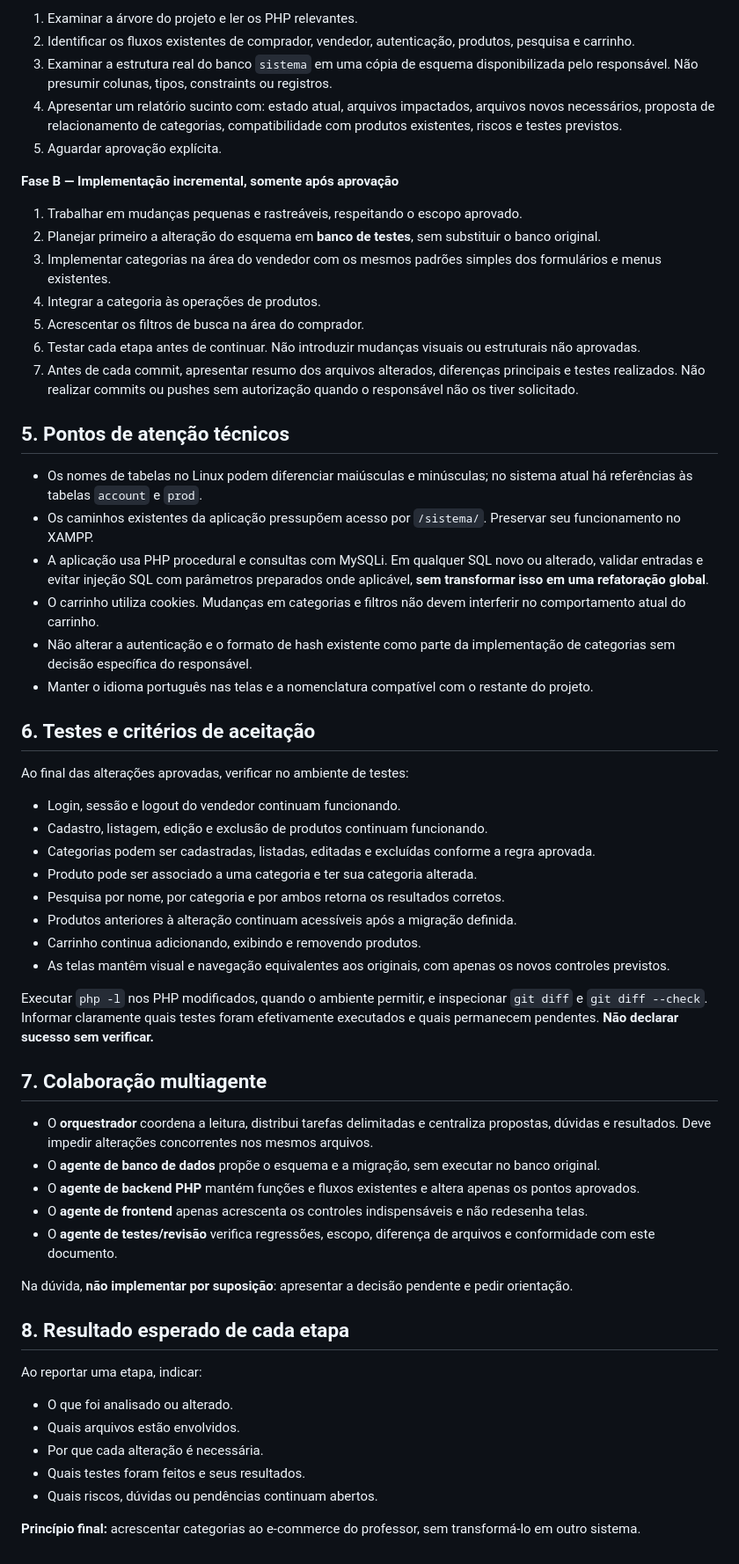
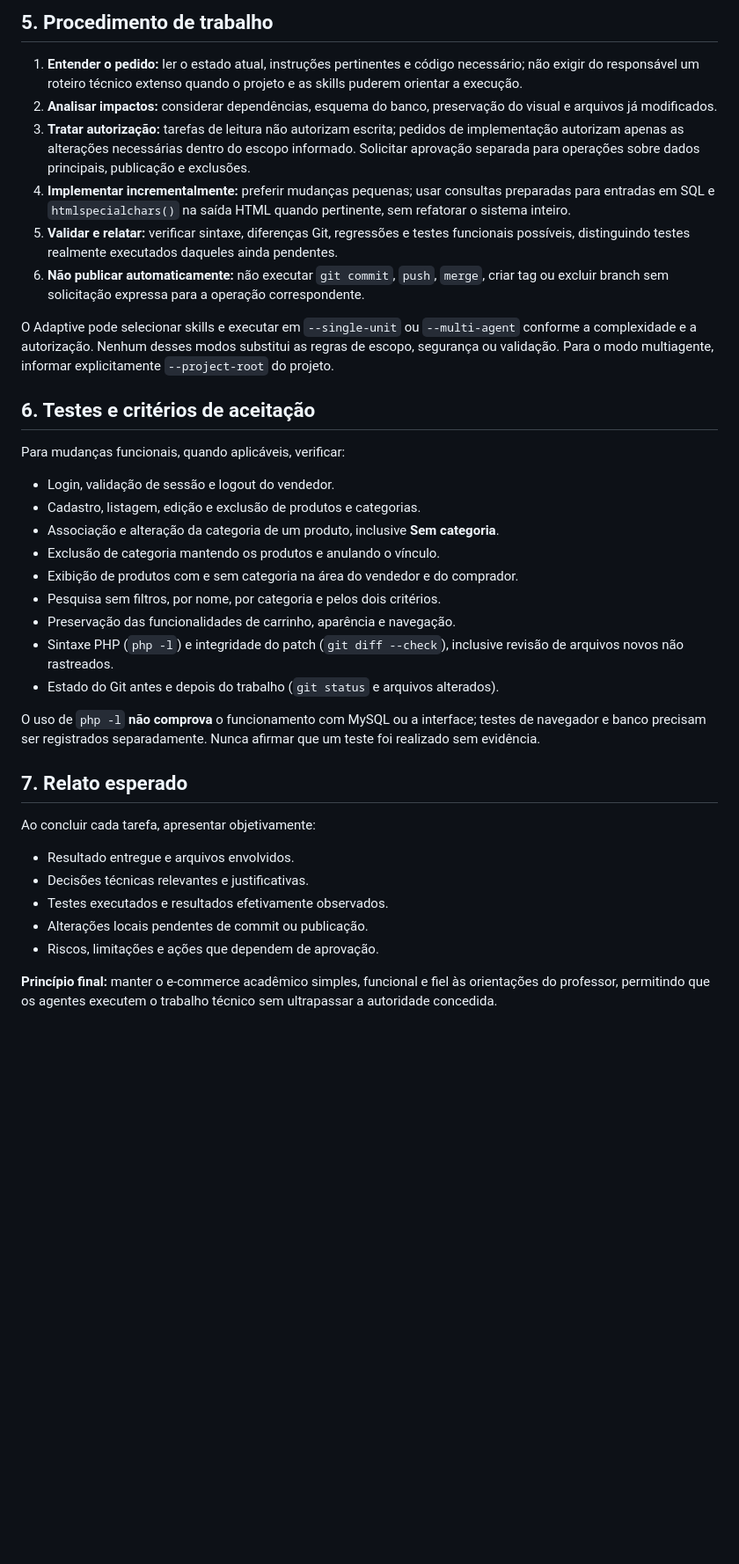
Before and after one commit to oliveiraariel/LP2-ecommerce, a Markdown page: AGENTS.md, the part around one of its changes. Shown at 88% size. Drawn GitHub-style; blank space fills up the shorter version.

Commit message:
docs(agents): reflect completed categories and governed main integration

```diff
--- a/AGENTS.md
+++ b/AGENTS.md
@@ -41,62 +55,39 @@ A regra de exclusão de categorias com produtos associados e o tratamento de pro
 
-1. Examinar a árvore do projeto e ler os PHP relevantes.
-2. Identificar os fluxos existentes de comprador, vendedor, autenticação, produtos, pesquisa e carrinho.
-3. Examinar a estrutura real do banco `sistema` em uma cópia de esquema disponibilizada pelo responsável. Não presumir colunas, tipos, constraints ou registros.
-4. Apresentar um relatório sucinto com: estado atual, arquivos impactados, arquivos novos necessários, proposta de relacionamento de categorias, compatibilidade com produtos existentes, riscos e testes previstos.
-5. Aguardar aprovação explícita.
+## 5. Procedimento de trabalho
 
-**Fase B — Implementação incremental, somente após aprovação**
+1. **Entender o pedido:** ler o estado atual, instruções pertinentes e código necessário; não exigir do responsável um roteiro técnico extenso quando o projeto e as skills puderem orientar a execução.
+2. **Analisar impactos:** considerar dependências, esquema do banco, preservação do visual e arquivos já modificados.
+3. **Tratar autorização:** tarefas de leitura não autorizam escrita; pedidos de implementação autorizam apenas as alterações necessárias dentro do escopo informado. Solicitar aprovação separada para operações sobre dados principais, publicação e exclusões.
+4. **Implementar incrementalmente:** preferir mudanças pequenas; usar consultas preparadas para entradas em SQL e `htmlspecialchars()` na saída HTML quando pertinente, sem refatorar o sistema inteiro.
+5. **Validar e relatar:** verificar sintaxe, diferenças Git, regressões e testes funcionais possíveis, distinguindo testes realmente executados daqueles ainda pendentes.
+6. **Não publicar automaticamente:** não executar `git commit`, `push`, `merge`, criar tag ou excluir branch sem solicitação expressa para a operação correspondente.
 
-1. Trabalhar em mudanças pequenas e rastreáveis, respeitando o escopo aprovado.
-2. Planejar primeiro a alteração do esquema em **banco de testes**, sem substituir o banco original.
-3. Implementar categorias na área do vendedor com os mesmos padrões simples dos formulários e menus existentes.
-4. Integrar a categoria às operações de produtos.
-5. Acrescentar os filtros de busca na área do comprador.
-6. Testar cada etapa antes de continuar. Não introduzir mudanças visuais ou estruturais não aprovadas.
-7. Antes de cada commit, apresentar resumo dos arquivos alterados, diferenças principais e testes realizados. Não realizar commits ou pushes sem autorização quando o responsável não os tiver solicitado.
-
-## 5. Pontos de atenção técnicos
-
-- Os nomes de tabelas no Linux podem diferenciar maiúsculas e minúsculas; no sistema atual há referências às tabelas `account` e `prod`.
-- Os caminhos existentes da aplicação pressupõem acesso por `/sistema/`. Preservar seu funcionamento no XAMPP.
-- A aplicação usa PHP procedural e consultas com MySQLi. Em qualquer SQL novo ou alterado, validar entradas e evitar injeção SQL com parâmetros preparados onde aplicável, **sem transformar isso em uma refatoração global**.
-- O carrinho utiliza cookies. Mudanças em categorias e filtros não devem interferir no comportamento atual do carrinho.
-- Não alterar a autenticação e o formato de hash existente como parte da implementação de categorias sem decisão específica do responsável.
-- Manter o idioma português nas telas e a nomenclatura compatível com o restante do projeto.
+O Adaptive pode selecionar skills e executar em `--single-unit` ou `--multi-agent` conforme a complexidade e a autorização. Nenhum desses modos substitui as regras de escopo, segurança ou validação. Para o modo multiagente, informar explicitamente `--project-root` do projeto.
 
 ## 6. Testes e critérios de aceitação
 
-Ao final das alterações aprovadas, verificar no ambiente de testes:
+Para mudanças funcionais, quando aplicáveis, verificar:
 
-- Login, sessão e logout do vendedor continuam funcionando.
-- Cadastro, listagem, edição e exclusão de produtos continuam funcionando.
-- Categorias podem ser cadastradas, listadas, editadas e excluídas conforme a regra aprovada.
-- Produto pode ser associado a uma categoria e ter sua categoria alterada.
-- Pesquisa por nome, por categoria e por ambos retorna os resultados corretos.
-- Produtos anteriores à alteração continuam acessíveis após a migração definida.
-- Carrinho continua adicionando, exibindo e removendo produtos.
-- As telas mantêm visual e navegação equivalentes aos originais, com apenas os novos controles previstos.
+- Login, validação de sessão e logout do vendedor.
+- Cadastro, listagem, edição e exclusão de produtos e categorias.
+- Associação e alteração da categoria de um produto, inclusive **Sem categoria**.
+- Exclusão de categoria mantendo os produtos e anulando o vínculo.
+- Exibição de produtos com e sem categoria na área do vendedor e do comprador.
+- Pesquisa sem filtros, por nome, por categoria e pelos dois critérios.
+- Preservação das funcionalidades de carrinho, aparência e navegação.
+- Sintaxe PHP (`php -l`) e integridade do patch (`git diff --check`), inclusive revisão de arquivos novos não rastreados.
+- Estado do Git antes e depois do trabalho (`git status` e arquivos alterados).
 
-Executar `php -l` nos PHP modificados, quando o ambiente permitir, e inspecionar `git diff` e `git diff --check`. Informar claramente quais testes foram efetivamente executados e quais permanecem pendentes. **Não declarar sucesso sem verificar.**
+O uso de `php -l` **não comprova** o funcionamento com MySQL ou a interface; testes de navegador e banco precisam ser registrados separadamente. Nunca afirmar que um teste foi realizado sem evidência.
 
-## 7. Colaboração multiagente
+## 7. Relato esperado
 
-- O **orquestrador** coordena a leitura, distribui tarefas delimitadas e centraliza propostas, dúvidas e resultados. Deve impedir alterações concorrentes nos mesmos arquivos.
-- O **agente de banco de dados** propõe o esquema e a migração, sem executar no banco original.
-- O **agente de backend PHP** mantém funções e fluxos existentes e altera apenas os pontos aprovados.
-- O **agente de frontend** apenas acrescenta os controles indispensáveis e não redesenha telas.
-- O **agente de testes/revisão** verifica regressões, escopo, diferença de arquivos e conformidade com este documento.
+Ao concluir cada tarefa, apresentar objetivamente:
 
-Na dúvida, **não implementar por suposição**: apresentar a decisão pendente e pedir orientação.
+- Resultado entregue e arquivos envolvidos.
+- Decisões técnicas relevantes e justificativas.
+- Testes executados e resultados efetivamente observados.
+- Alterações locais pendentes de commit ou publicação.
+- Riscos, limitações e ações que dependem de aprovação.
 
-## 8. Resultado esperado de cada etapa
-
-Ao reportar uma etapa, indicar:
-
-- O que foi analisado ou alterado.
-- Quais arquivos estão envolvidos.
-- Por que cada alteração é necessária.
-- Quais testes foram feitos e seus resultados.
-- Quais riscos, dúvidas ou pendências continuam abertos.
-
-**Princípio final:** acrescentar categorias ao e-commerce do professor, sem transformá-lo em outro sistema.
+**Princípio final:** manter o e-commerce acadêmico simples, funcional e fiel às orientações do professor, permitindo que os agentes executem o trabalho técnico sem ultrapassar a autoridade concedida.
```
Also changed, not shown: other parts of AGENTS.md (+39 -25 lines).
